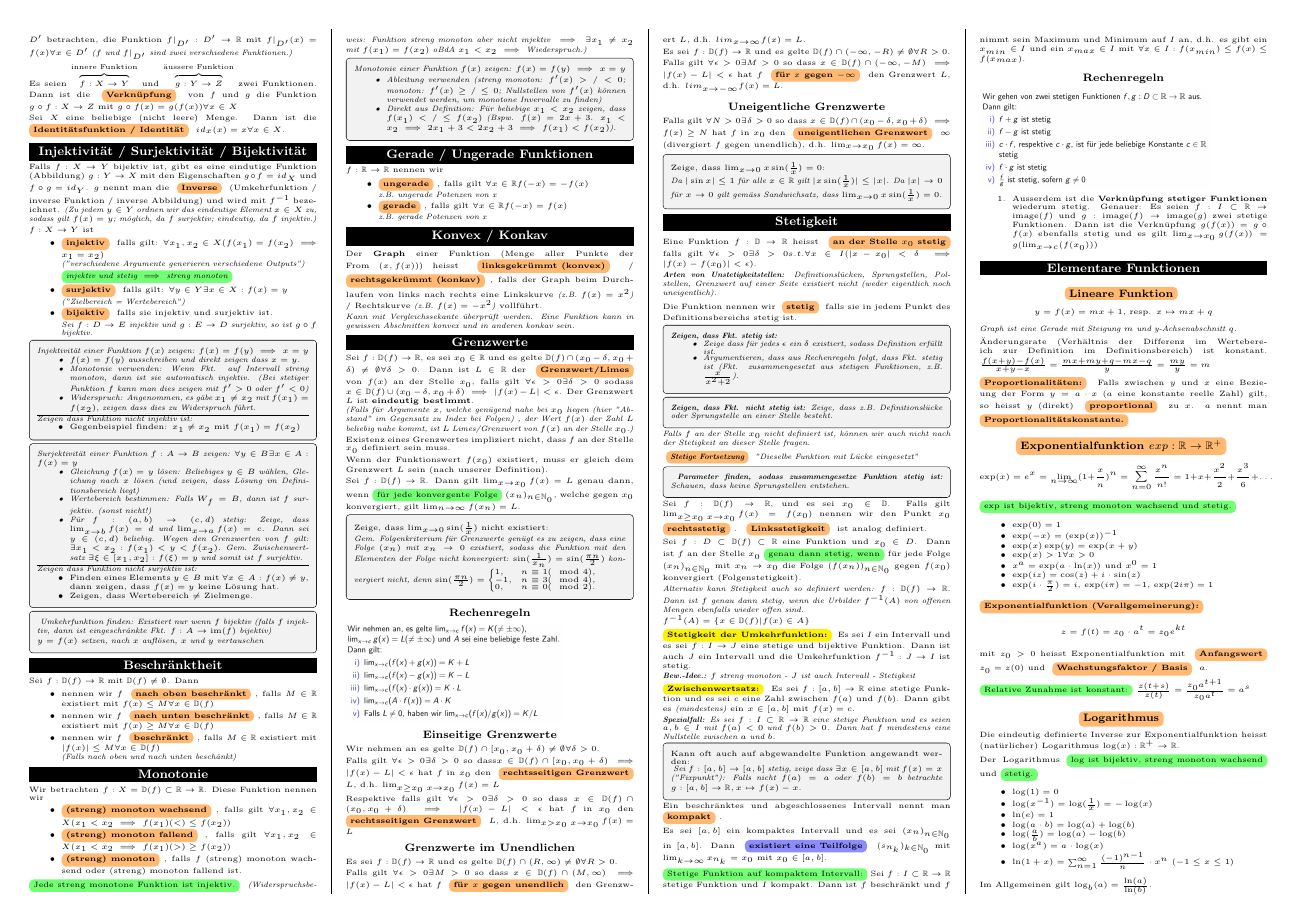
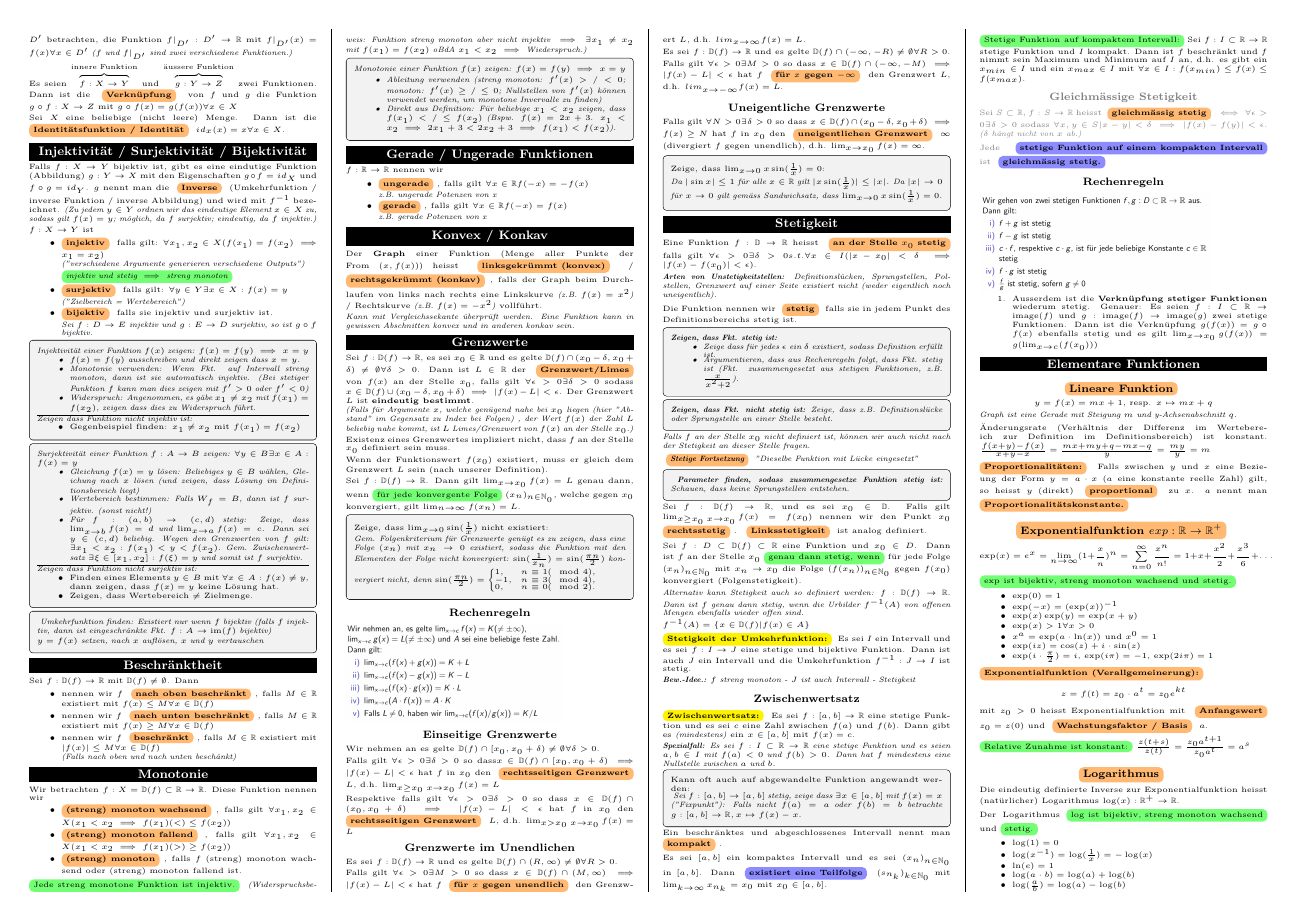
Before and after one commit to Timeo04/ethz-fs26-analysis1-cheatsheet, a LaTeX document (main.tex, which reads sections/04_funktionen.tex): page 3 of 10. Compiled offline with pdfLaTeX.

Commit message:
Gleichmässige Stetigkeit

```diff
--- a/sections/04_funktionen.tex
+++ b/sections/04_funktionen.tex
@@ -221,6 +221,7 @@ $f^{-1}(A)= \{x \in \mathbb{D}(f)|f(x) \in A\}$}
 
 \textit{\textbf{Bew.-Idee.:} $f$ streng monoton - $J$ ist auch Intervall - Stetigkeit}
 
+\subsubsection{Zwischenwertsatz}
 \theorem{Zwischenwertsatz:} Es sei $f: [a,b] \rightarrow \mathbb{R}$ eine stetige Funktion und es sei $c$ eine Zahl zwischen $f(a)$ und $f(b)$. Dann gibt es \textit{(mindestens)} ein $x \in [a,b]$ mit $f(x)=c$.
 
 \textit{\textbf{Spezialfall:} Es sei $f: I \subset \mathbb{R} \rightarrow \mathbb{R}$ eine stetige Funktion und es seien $a,b \in I$ mit $f(a) < 0$ und $f(b)>0$. Dann hat $f$ mindestens eine Nullstelle zwischen $a$ und $b$.}
@@ -238,6 +239,13 @@ Ein beschränktes und abgeschlossenes Intervall nennt man \definition{kompakt}.
 Es sei $[a,b]$ ein kompaktes Intervall und es sei $(x_n)_{n\in \mathbb{N}_0}$ in $[a,b]$. Dann \lemma{existiert eine Teilfolge} $(s_{n_k})_{k \in \mathbb{N}_0}$ mit $\lim_{k \rightarrow\infty} x_{n_k} = x_0$ mit $x_0 \in [a,b]$.
 
 \greenBox{Stetige Funktion auf kompaktem Intervall:} Sei $f: I \subset \mathbb{R} \rightarrow \mathbb{R}$ stetige Funktion und $I$ kompakt. Dann ist $f$ beschränkt und $f$ nimmt sein Maximum und Minimum auf $I$ an, d.h. es gibt ein $x_{min} \in I$ und ein $x_{max} \in I$ mit $\forall x \in I : f(x_{min}) \leq f(x) \leq f(x_{max})$.
+
+{\color{gray}
+\subsubsection{Gleichmässige Stetigkeit}
+Sei $S \subset \mathbb{R}, f:S \rightarrow \mathbb{R}$ heisst \definition{gleichmässig stetig} $\iff \forall \epsilon>0 \exists \delta > 0$ sodass $\forall x,y \in S |x-y|<\delta \implies |f(x)-f(y)|<\epsilon$. \textit{($\delta$ hängt nicht von $x$ ab.)}
+
+Jede \lemma{stetige Funktion auf einem kompakten Intervall} ist \lemma{gleichmässig stetig.}
+}
 
 \subsubsection{Rechenregeln}
 \includegraphics[width=0.8\columnwidth]{04_funktionen/rechenregeln_stetigkeit}
```
Also changed, not shown: sections/04_funktionen.tex (5 more changed lines).
